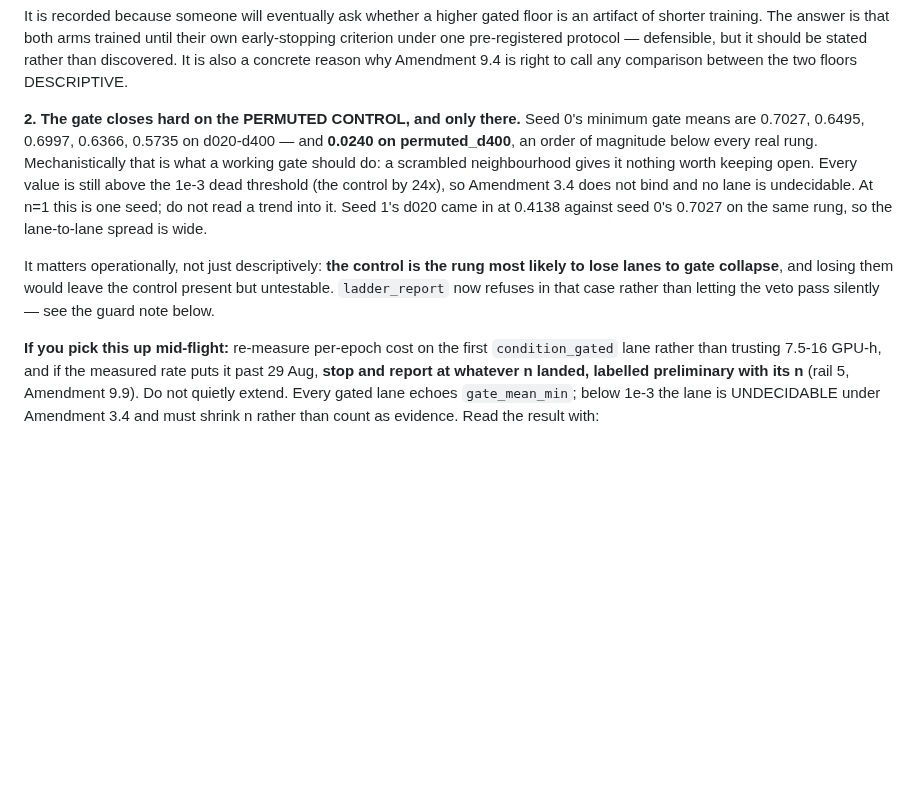
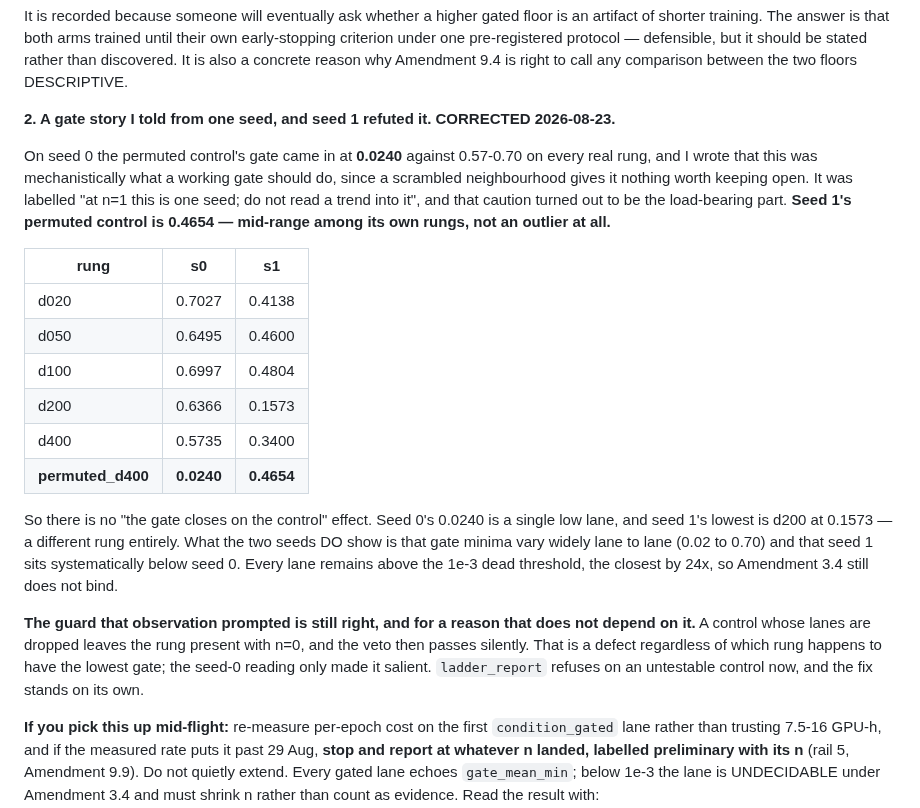
Before and after one commit to Vijayavallabh/tcell-causal-ppi, a Markdown page: session-handoff.md, the part around the change. GitHub-like rendering; blank space fills up the shorter version.

Commit message:
Correct a gate story told from one seed: seed 1 refutes it
From seed 0 I wrote that the gate closes hard on the permuted control and only there - 0.0240 against
0.57-0.70 on the real rungs - and gave it a mechanistic reading: a scrambled neighbourhood gives the
gate nothing worth keeping open. It was labelled 'at n=1 this is one seed, do not read a trend into
it', and that caution was the load-bearing part.

Seed 1's permuted control is 0.4654, mid-range among its own rungs. There is no such effect. Seed 0's
0.0240 is a single low lane, and seed 1's lowest is d200 at 0.1573, a different rung. What the two
seeds do show is wide lane-to-lane spread (0.02 to 0.70) with seed 1 sitting systematically below seed
0. Every lane is still above the 1e-3 threshold, the closest by 24x.

The guard that observation prompted stands on its own: a control whose lanes are dropped leaves the
rung present with n=0 and the veto passes silently, which is a defect whichever rung has the lowest
gate. The seed-0 reading only made it salient.

```diff
--- a/session-handoff.md
+++ b/session-handoff.md
@@ -130,17 +130,32 @@ shorter training. The answer is that both arms trained until their own early-sto
 one pre-registered protocol — defensible, but it should be stated rather than discovered. It is also a
 concrete reason why Amendment 9.4 is right to call any comparison between the two floors DESCRIPTIVE.
 
-**2. The gate closes hard on the PERMUTED CONTROL, and only there.** Seed 0's minimum gate means are
-0.7027, 0.6495, 0.6997, 0.6366, 0.5735 on d020-d400 — and **0.0240 on permuted_d400**, an order of
-magnitude below every real rung. Mechanistically that is what a working gate should do: a scrambled
-neighbourhood gives it nothing worth keeping open. Every value is still above the 1e-3 dead threshold
-(the control by 24x), so Amendment 3.4 does not bind and no lane is undecidable. At n=1 this is one
-seed; do not read a trend into it. Seed 1's d020 came in at 0.4138 against seed 0's 0.7027 on the same
-rung, so the lane-to-lane spread is wide.
+**2. A gate story I told from one seed, and seed 1 refuted it. CORRECTED 2026-08-23.**
 
-It matters operationally, not just descriptively: **the control is the rung most likely to lose lanes
-to gate collapse**, and losing them would leave the control present but untestable. `ladder_report`
-now refuses in that case rather than letting the veto pass silently — see the guard note below.
+On seed 0 the permuted control's gate came in at **0.0240** against 0.57-0.70 on every real rung, and I
+wrote that this was mechanistically what a working gate should do, since a scrambled neighbourhood
+gives it nothing worth keeping open. It was labelled "at n=1 this is one seed; do not read a trend into
+it", and that caution turned out to be the load-bearing part. **Seed 1's permuted control is 0.4654 —
+mid-range among its own rungs, not an outlier at all.**
+
+| rung | s0 | s1 |
+|---|---|---|
+| d020 | 0.7027 | 0.4138 |
+| d050 | 0.6495 | 0.4600 |
+| d100 | 0.6997 | 0.4804 |
+| d200 | 0.6366 | 0.1573 |
+| d400 | 0.5735 | 0.3400 |
+| **permuted_d400** | **0.0240** | **0.4654** |
+
+So there is no "the gate closes on the control" effect. Seed 0's 0.0240 is a single low lane, and seed
+1's lowest is d200 at 0.1573 — a different rung entirely. What the two seeds DO show is that gate
+minima vary widely lane to lane (0.02 to 0.70) and that seed 1 sits systematically below seed 0. Every
+lane remains above the 1e-3 dead threshold, the closest by 24x, so Amendment 3.4 still does not bind.
+
+**The guard that observation prompted is still right, and for a reason that does not depend on it.** A
+control whose lanes are dropped leaves the rung present with n=0, and the veto then passes silently.
+That is a defect regardless of which rung happens to have the lowest gate; the seed-0 reading only made
+it salient. `ladder_report` refuses on an untestable control now, and the fix stands on its own.
 
 **If you pick this up mid-flight:** re-measure per-epoch cost on the first `condition_gated` lane
 rather than trusting 7.5-16 GPU-h, and if the measured rate puts it past 29 Aug, **stop and report at
```
